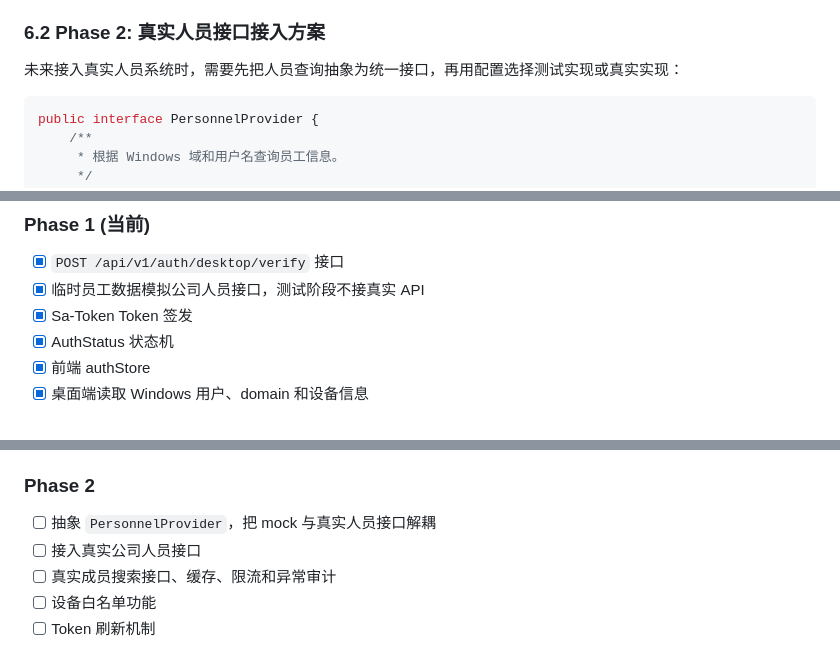
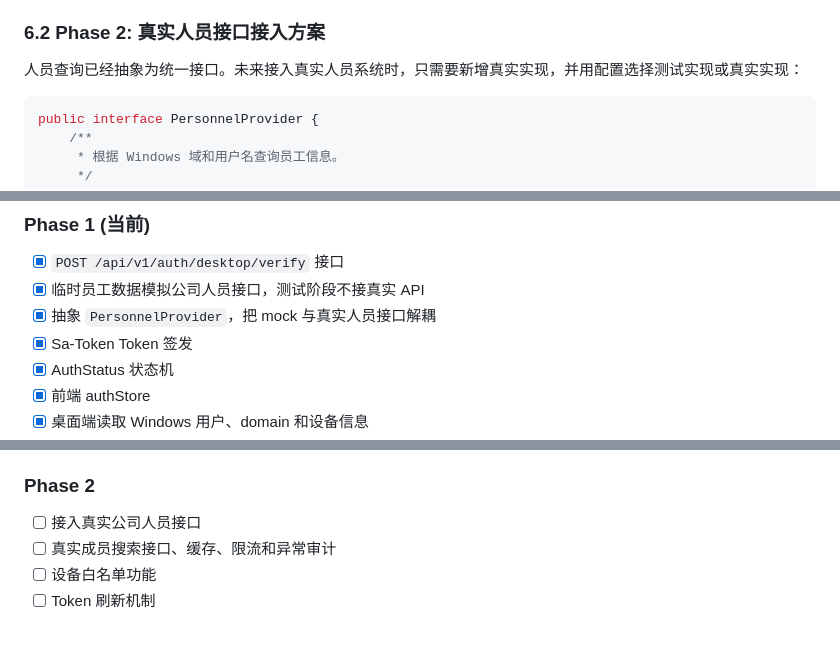
Before and after one commit to EvanZhaoi/unicomm-planning, a Markdown page: docs/08-认证架构设计.md, 3 parts joined by grey strips. Rendered like a GitHub page.

````diff
--- a/docs/08-认证架构设计.md
+++ b/docs/08-认证架构设计.md
@@ -290,7 +294,7 @@ public void initSeedData() {
 
 ### 6.2 Phase 2: 真实人员接口接入方案
 
-未来接入真实人员系统时，需要先把人员查询抽象为统一接口，再用配置选择测试实现或真实实现：
+人员查询已经抽象为统一接口。未来接入真实人员系统时，只需要新增真实实现，并用配置选择测试实现或真实实现：
 
 ```java
 public interface PersonnelProvider {
@@ -599,6 +602,7 @@ verifyDesktopApi(request)
 
 - [x] `POST /api/v1/auth/desktop/verify` 接口
 - [x] 临时员工数据模拟公司人员接口，测试阶段不接真实 API
+- [x] 抽象 `PersonnelProvider`，把 mock 与真实人员接口解耦
 - [x] Sa-Token Token 签发
 - [x] AuthStatus 状态机
 - [x] 前端 authStore
@@ -613,7 +617,6 @@ verifyDesktopApi(request)
 
 ### Phase 2
 
-- [ ] 抽象 `PersonnelProvider`，把 mock 与真实人员接口解耦
 - [ ] 接入真实公司人员接口
 - [ ] 真实成员搜索接口、缓存、限流和异常审计
 - [ ] 设备白名单功能
````
Also changed, not shown: other parts of docs/08-认证架构设计.md (+17 -14 lines), docs/00-README.md (+1 -1 lines).
